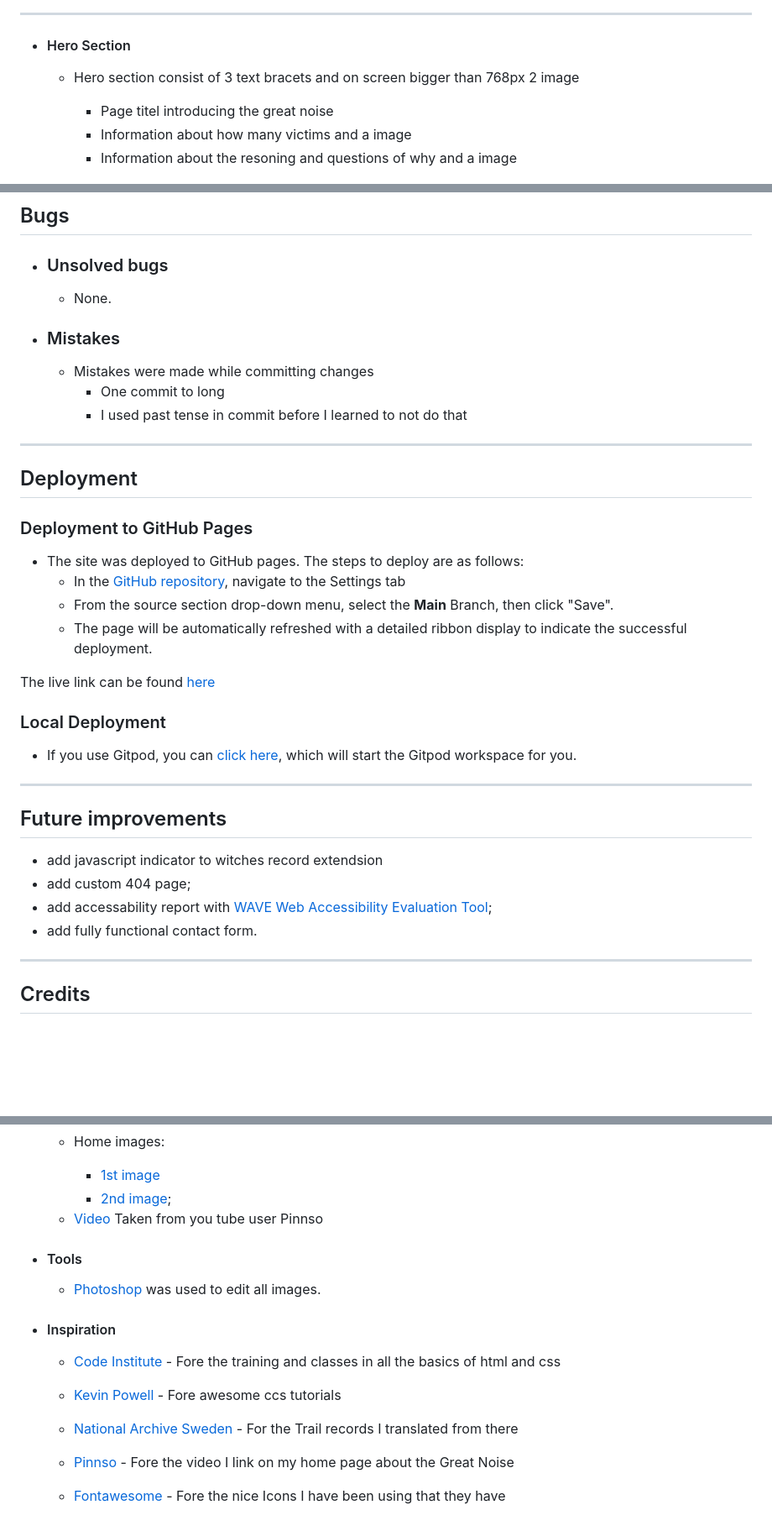
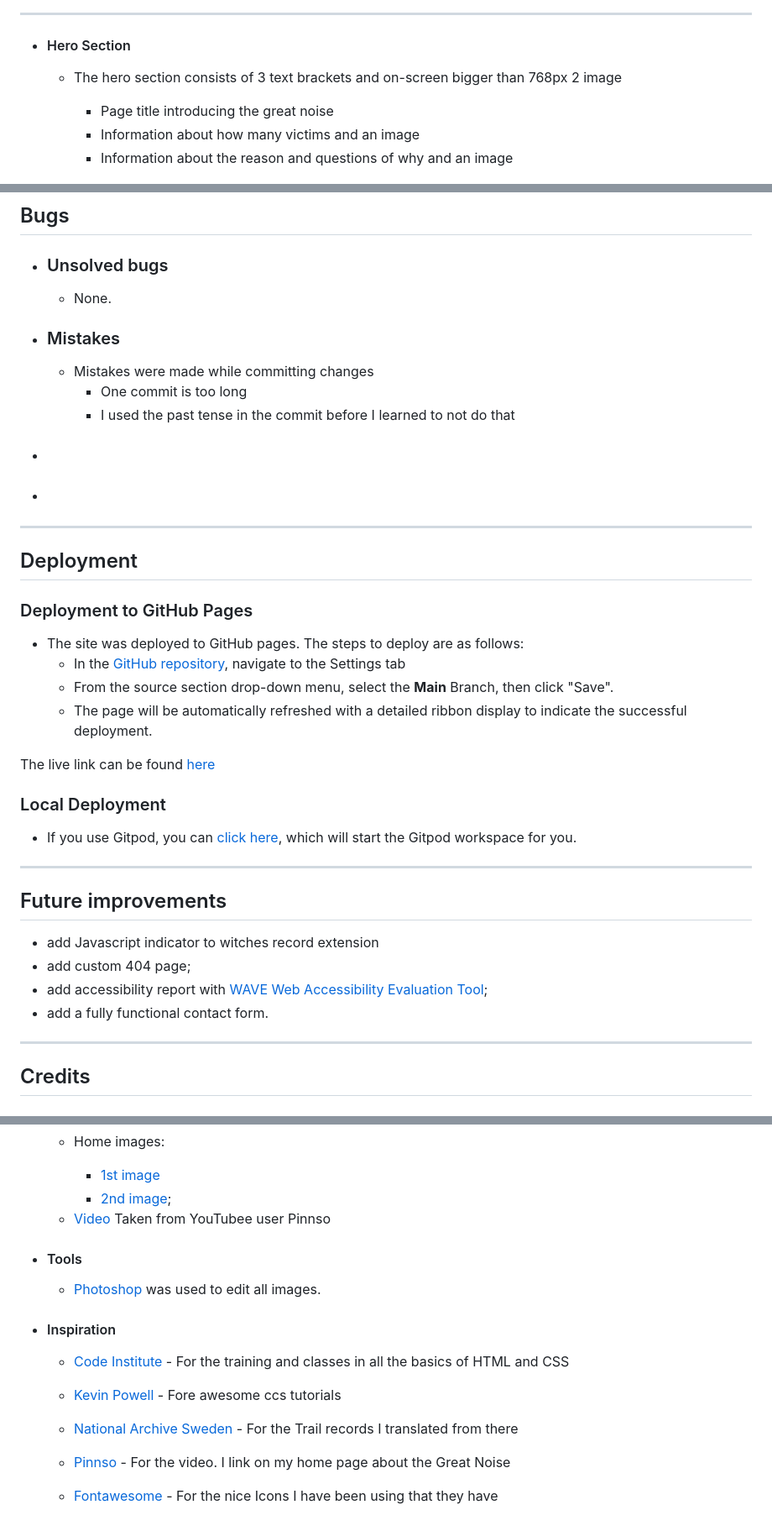
Before and after one commit to NiborGnu/witch-hunt, a Markdown page: README.md, 3 parts joined by grey strips. Shown: that part at 84% size. Drawn GitHub-style; blank space fills up the shorter version.

```diff
--- a/README.md
+++ b/README.md
@@ -67,12 +67,12 @@ The site can be viewed on github pages [here](https://niborgnu.github.io/witch-h
 
 + #### Hero Section
 
-    - Hero section consist of 3 text bracets
-    and on screen bigger than 768px 2 image
+    - The hero section consists of 3 text brackets
+    and on-screen bigger than 768px 2 image
 
-        * Page titel introducing the great noise
-        * Information about how many victims and a image
-        * Information about the resoning and questions of why and a image
+        * Page title introducing the great noise
+        * Information about how many victims and an image
+        * Information about the reason and questions of why and an image
 
     ![Hero Section](documentation/hero-section-desktop.png)
 
@@ -347,8 +345,12 @@ In order to confirm the correct functionality, responsiveness, and appearance:
     - None.
 + ### Mistakes
     - Mistakes were made while committing changes
-        * One commit to long
-        * I used past tense in commit before I learned to not do that
+        * One commit is too long
+        * I used the past tense in the commit before I learned to not do that
++ ###
+
++ ###
+
 
 ---
 
@@ -371,10 +373,10 @@ The live link can be found [here](https://niborgnu.github.io/witch-hunt/index.ht
 
 ## Future improvements
 
-- add javascript indicator to witches record extendsion
+- add Javascript indicator to witches record extension
 - add custom 404 page;
-- add accessability report with [WAVE Web Accessibility Evaluation Tool](https://wave.webaim.org/);
-- add fully functional contact form.
+- add accessibility report with [WAVE Web Accessibility Evaluation Tool](https://wave.webaim.org/);
+- add a fully functional contact form.
 
 ---
 ## Credits
@@ -395,7 +397,7 @@ The live link can be found [here](https://niborgnu.github.io/witch-hunt/index.ht
         - [1st image](https://www.freepik.com/free-ai-image/medium-shot-scary-character-posing_59233389.htm#query=witches%20burning&position=26&from_view=search&track=ais)
         - [2nd image](https://www.freepik.com/free-ai-image/view-daunting-witch-character_58508538.htm#query=witch%20burning&position=46&from_view=keyword&track=ais);
 
-    - [Video](https://www.youtube.com/watch?v=QnBupvZoTw8) Taken from you tube user Pinnso
+    - [Video](https://www.youtube.com/watch?v=QnBupvZoTw8) Taken from YouTubee user Pinnso
 
 + #### Tools
 
@@ -403,12 +405,12 @@ The live link can be found [here](https://niborgnu.github.io/witch-hunt/index.ht
 
 + #### Inspiration
 
-    * [Code Institute](https://codeinstitute.net/se/) - Fore the training and classes in all the basics of html  and css
+    * [Code Institute](https://codeinstitute.net/se/) - For the training and classes in all the basics of HTML and CSS
 
     * [Kevin Powell](https://www.youtube.com/@KevinPowell) - Fore awesome ccs tutorials
 
     * [National Archive Sweden](https://riksarkivet.se/motkallorna/rattegangsprotokollen) - For the Trail records I translated from there
 
-    * [Pinnso](https://www.youtube.com/watch?v=QnBupvZoTw8) - Fore the video I link on my home page about the Great Noise
+    * [Pinnso](https://www.youtube.com/watch?v=QnBupvZoTw8) - For the video. I link on my home page about the Great Noise
 
-    * [Fontawesome](https://fontawesome.com/search?q=more&o=r&m=free) - Fore the nice Icons I have been using that they have
+    * [Fontawesome](https://fontawesome.com/search?q=more&o=r&m=free) - For the nice Icons I have been using that they have
```
Also changed, not shown: other parts of README.md (+39 -41 lines).
